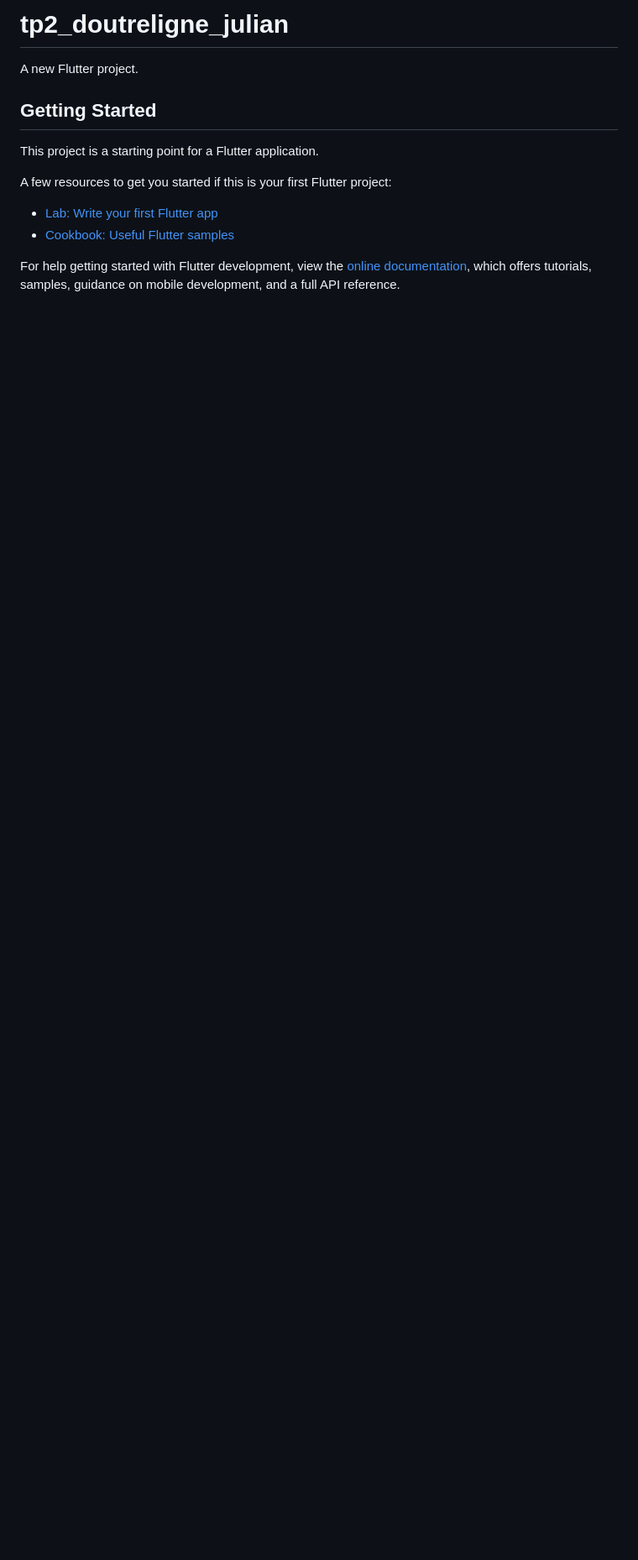
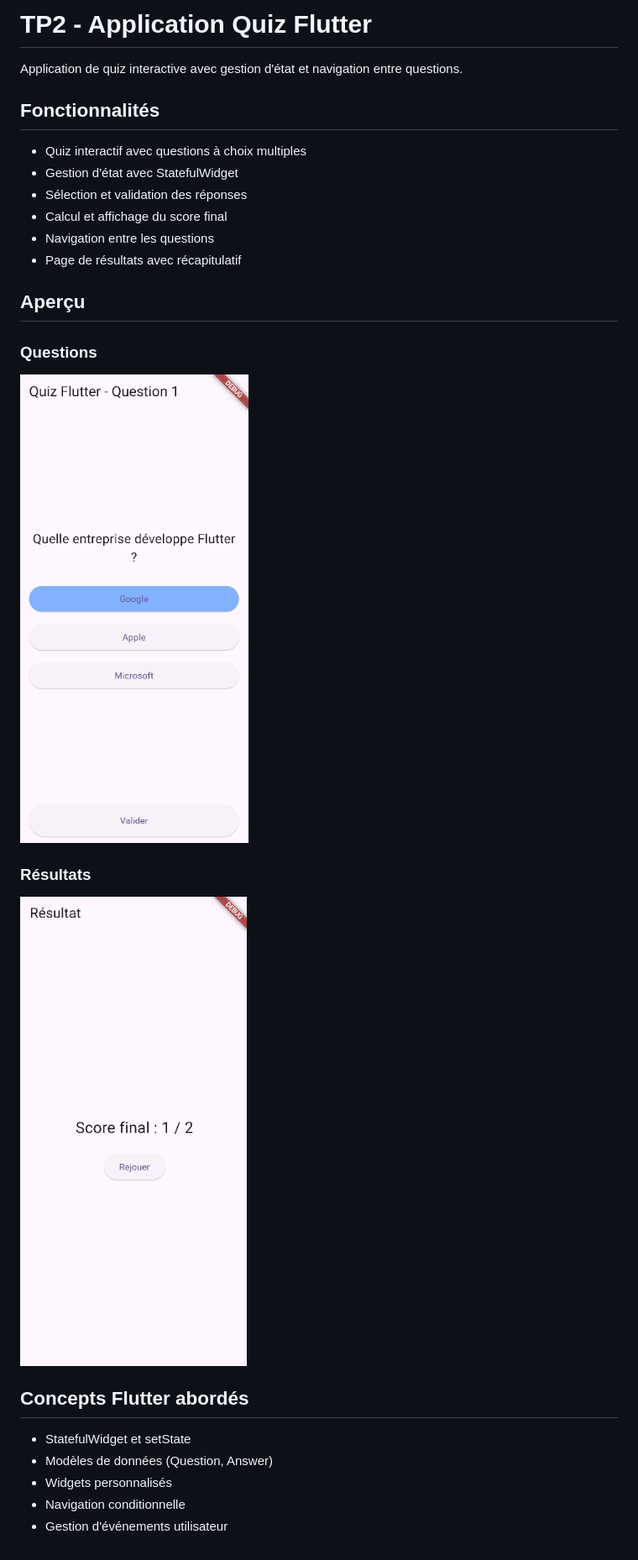
Before and after one commit to JulianDou/coursflutter, a Markdown page: tp2_doutreligne_julian/README.md, the part around the change. Shown at 84% size. GitHub-like rendering; pictures changed too: tp2_doutreligne_julian/screens/question.png (added), tp2_doutreligne_julian/screens/resultatscore.png (added); blank space fills up the shorter version.

```diff
--- a/tp2_doutreligne_julian/README.md
+++ b/tp2_doutreligne_julian/README.md
@@ -1,16 +1,28 @@
-# tp2_doutreligne_julian
+# TP2 - Application Quiz Flutter
 
-A new Flutter project.
+Application de quiz interactive avec gestion d'état et navigation entre questions.
 
-## Getting Started
+## Fonctionnalités
 
-This project is a starting point for a Flutter application.
+- Quiz interactif avec questions à choix multiples
+- Gestion d'état avec StatefulWidget
+- Sélection et validation des réponses
+- Calcul et affichage du score final
+- Navigation entre les questions
+- Page de résultats avec récapitulatif
 
-A few resources to get you started if this is your first Flutter project:
+## Aperçu
 
-- [Lab: Write your first Flutter app](https://docs.flutter.dev/get-started/codelab)
-- [Cookbook: Useful Flutter samples](https://docs.flutter.dev/cookbook)
+### Questions
+![Questions du quiz](screens/question.png)
 
-For help getting started with Flutter development, view the
-[online documentation](https://docs.flutter.dev/), which offers tutorials,
-samples, guidance on mobile development, and a full API reference.
+### Résultats
+![Score final](screens/resultatscore.png)
+
+## Concepts Flutter abordés
+
+- StatefulWidget et setState
+- Modèles de données (Question, Answer)
+- Widgets personnalisés
+- Navigation conditionnelle
+- Gestion d'événements utilisateur
```
Also changed, not shown: tp1_doutreligne_julian/README.md (+17 -10 lines), tp3_doutreligne_julian/README.md (+31 -10 lines), tp1_doutreligne_julian/screens/main.png (added), tp3_doutreligne_julian/screens/detailfilm.png (added), tp3_doutreligne_julian/screens/favoris.png (added), tp3_doutreligne_julian/screens/main.png (added), 5 other files.
